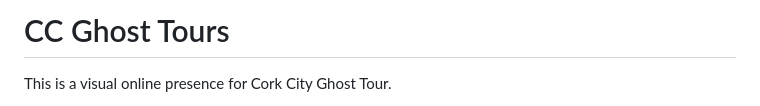
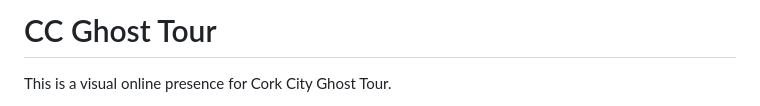
Before and after one commit to Andrewodwyer/Cork-City-Ghost-Tours, a Markdown page: README.md, the part around the change. Rendered like a GitHub page.

Commit message:
readme spelling correction

```diff
--- a/README.md
+++ b/README.md
@@ -1,4 +1,4 @@
-# CC Ghost Tours
+# CC Ghost Tour
 
 This is a visual online presence for Cork City Ghost Tour.
 
```
